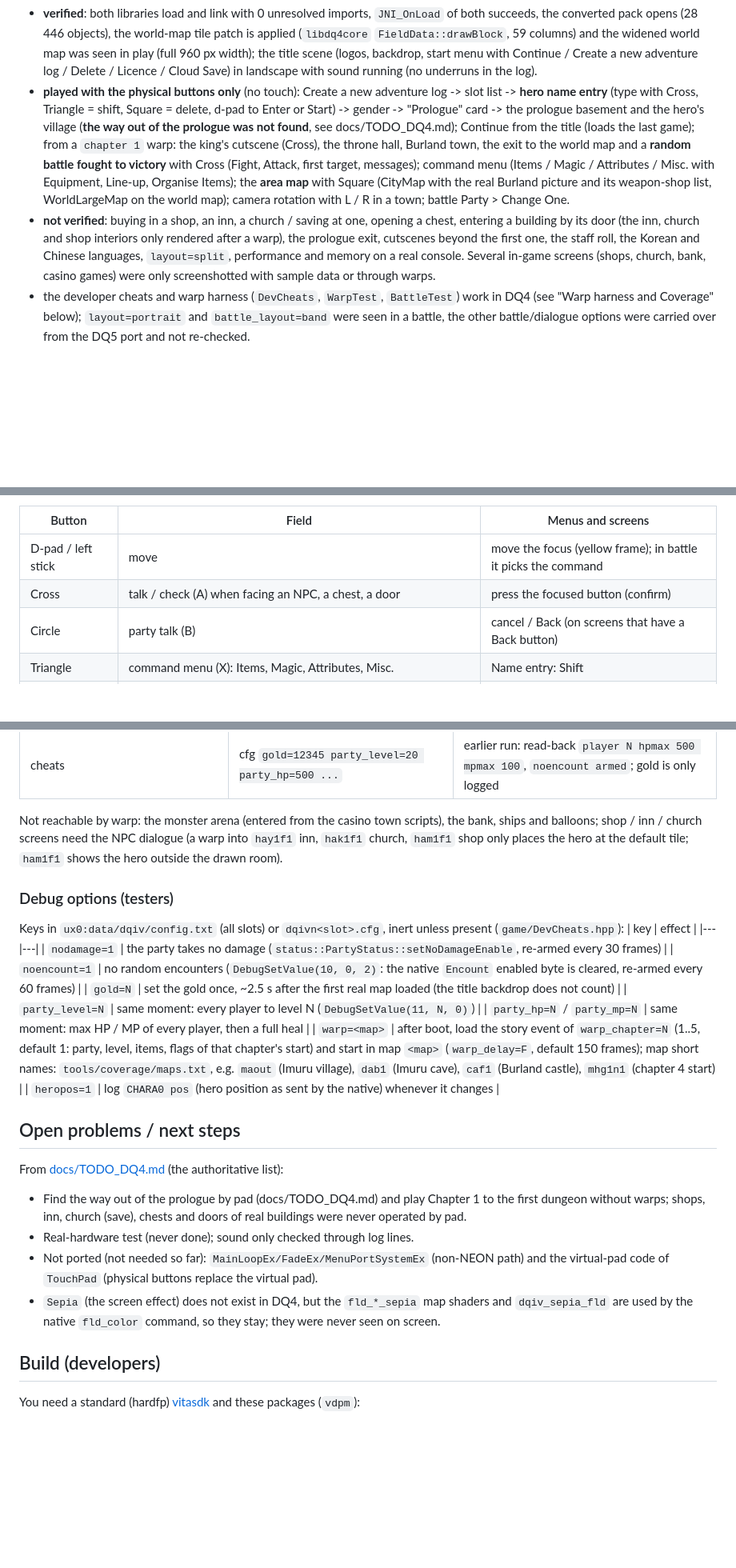
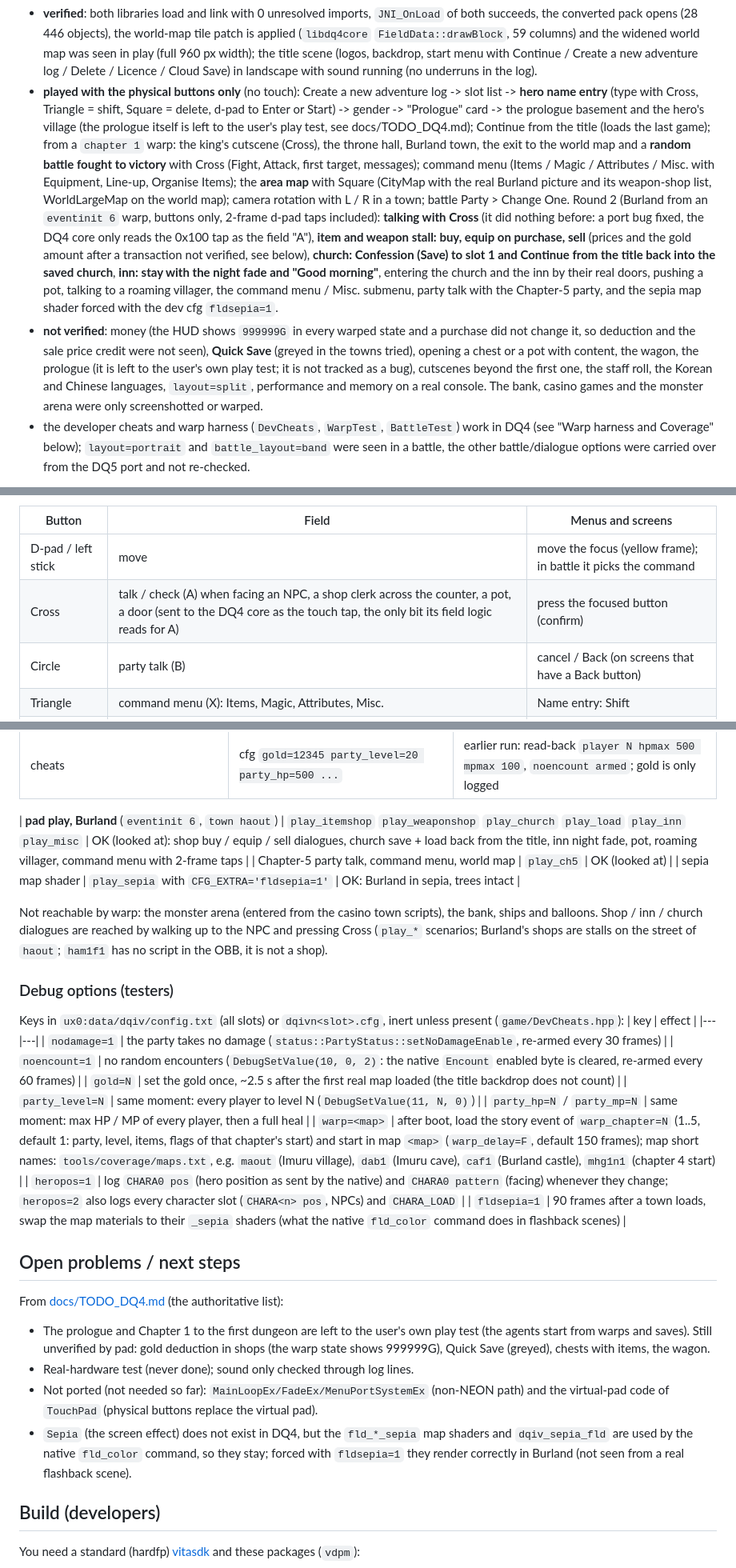
Before and after one commit to frangarcj/dqiv_vita, a Markdown page: README.md, 3 parts joined by grey strips. Shown at 80% size. Drawn GitHub-style; blank space fills up the shorter version.

Commit message:
README: round 2 pad verification, controls, coverage rows, debug cfg
Co-Authored-By: Claude Sonnet 5.5 <noreply@anthropic.com>

```diff
--- a/README.md
+++ b/README.md
@@ -14,9 +14,10 @@ A native PS Vita port of the Android version of *Dragon Quest IV: Chapters of th
 
 * **verified**: both libraries load and link with 0 unresolved imports, `JNI_OnLoad` of both succeeds, the converted pack opens (28 446 objects), the world-map tile patch is applied (`libdq4core` `FieldData::drawBlock`, 59 columns) and the widened world map was seen in play (full 960 px width);
   the title scene (logos, backdrop, start menu with Continue / Create a new adventure log / Delete / Licence / Cloud Save) in landscape with sound running (no underruns in the log).
-* **played with the physical buttons only** (no touch): Create a new adventure log -> slot list -> **hero name entry** (type with Cross, Triangle = shift, Square = delete, d-pad to Enter or Start) -> gender -> "Prologue" card -> the prologue basement and the hero's village (**the way out of the prologue was not found**, see docs/TODO_DQ4.md); Continue from the title (loads the last game);
+* **played with the physical buttons only** (no touch): Create a new adventure log -> slot list -> **hero name entry** (type with Cross, Triangle = shift, Square = delete, d-pad to Enter or Start) -> gender -> "Prologue" card -> the prologue basement and the hero's village (the prologue itself is left to the user's play test, see docs/TODO_DQ4.md); Continue from the title (loads the last game);
   from a `chapter 1` warp: the king's cutscene (Cross), the throne hall, Burland town, the exit to the world map and a **random battle fought to victory** with Cross (Fight, Attack, first target, messages); command menu (Items / Magic / Attributes / Misc. with Equipment, Line-up, Organise Items); the **area map** with Square (CityMap with the real Burland picture and its weapon-shop list, WorldLargeMap on the world map); camera rotation with L / R in a town; battle Party > Change One.
-* **not verified**: buying in a shop, an inn, a church / saving at one, opening a chest, entering a building by its door (the inn, church and shop interiors only rendered after a warp), the prologue exit, cutscenes beyond the first one, the staff roll, the Korean and Chinese languages, `layout=split`, performance and memory on a real console. Several in-game screens (shops, church, bank, casino games) were only screenshotted with sample data or through warps.
+  Round 2 (Burland from an `eventinit 6` warp, buttons only, 2-frame d-pad taps included): **talking with Cross** (it did nothing before: a port bug fixed, the DQ4 core only reads the 0x100 tap as the field "A"), **item and weapon stall: buy, equip on purchase, sell** (prices and the gold amount after a transaction not verified, see below), **church: Confession (Save) to slot 1 and Continue from the title back into the saved church**, **inn: stay with the night fade and "Good morning"**, entering the church and the inn by their real doors, pushing a pot, talking to a roaming villager, the command menu / Misc. submenu, party talk with the Chapter-5 party, and the sepia map shader forced with the dev cfg `fldsepia=1`.
+* **not verified**: money (the HUD shows `999999G` in every warped state and a purchase did not change it, so deduction and the sale price credit were not seen), **Quick Save** (greyed in the towns tried), opening a chest or a pot with content, the wagon, the prologue (it is left to the user's own play test; it is not tracked as a bug), cutscenes beyond the first one, the staff roll, the Korean and Chinese languages, `layout=split`, performance and memory on a real console. The bank, casino games and the monster arena were only screenshotted or warped.
 * the developer cheats and warp harness (`DevCheats`, `WarpTest`, `BattleTest`) work in DQ4 (see "Warp harness and Coverage" below); `layout=portrait` and `battle_layout=band` were seen in a battle, the other battle/dialogue options were carried over from the DQ5 port and not re-checked.
 
 See [DEVELOPERS.md](DEVELOPERS.md) and [docs/TODO_DQ4.md](docs/TODO_DQ4.md) for the details and the open items.
@@ -100,7 +101,7 @@ Mapping of the Vita buttons to the original pad bits (`source/platform/vita_inpu
 | Button | Field | Menus and screens |
 |---|---|---|
 | D-pad / left stick | move | move the focus (yellow frame); in battle it picks the command |
-| Cross | talk / check (A) when facing an NPC, a chest, a door | press the focused button (confirm) |
+| Cross | talk / check (A) when facing an NPC, a shop clerk across the counter, a pot, a door (sent to the DQ4 core as the touch tap, the only bit its field logic reads for A) | press the focused button (confirm) |
 | Circle | party talk (B) | cancel / Back (on screens that have a Back button) |
 | Triangle | command menu (X): Items, Magic, Attributes, Misc. | Name entry: Shift |
 | Square | area map (Y): town map, or the world map outside towns | Name entry: Delete |
@@ -151,7 +152,11 @@ Last full run (2026-10-31, main after the pad-play work, Vita3K, muted): **all 2
 | random encounters | cfg `warp=dab1 nodamage=1 noencount=1 heropos=1` + `cave_walk.txt` | earlier run: 2200 frames in the Imuru cave, no battle with `noencount`; a real random encounter without it |
 | cheats | cfg `gold=12345 party_level=20 party_hp=500 ...` | earlier run: read-back `player N hpmax 500 mpmax 100`, `noencount armed`; gold is only logged |
 
-Not reachable by warp: the monster arena (entered from the casino town scripts), the bank, ships and balloons; shop / inn / church screens need the NPC dialogue (a warp into `hay1f1` inn, `hak1f1` church, `ham1f1` shop only places the hero at the default tile; `ham1f1` shows the hero outside the drawn room).
+| **pad play, Burland** (`eventinit 6`, `town haout`) | `play_itemshop` `play_weaponshop` `play_church` `play_load` `play_inn` `play_misc` | OK (looked at): shop buy / equip / sell dialogues, church save + load back from the title, inn night fade, pot, roaming villager, command menu with 2-frame taps |
+| Chapter-5 party talk, command menu, world map | `play_ch5` | OK (looked at) |
+| sepia map shader | `play_sepia` with `CFG_EXTRA='fldsepia=1'` | OK: Burland in sepia, trees intact |
+
+Not reachable by warp: the monster arena (entered from the casino town scripts), the bank, ships and balloons. Shop / inn / church dialogues are reached by walking up to the NPC and pressing Cross (`play_*` scenarios; Burland's shops are stalls on the street of `haout`; `ham1f1` has no script in the OBB, it is not a shop).
 
 
 ### Debug options (testers)
@@ -164,15 +169,16 @@ Keys in `ux0:data/dqiv/config.txt` (all slots) or `dqivn<slot>.cfg`, inert unles
 | `party_level=N` | same moment: every player to level N (`DebugSetValue(11, N, 0)`) |
 | `party_hp=N` / `party_mp=N` | same moment: max HP / MP of every player, then a full heal |
 | `warp=<map>` | after boot, load the story event of `warp_chapter=N` (1..5, default 1: party, level, items, flags of that chapter's start) and start in map `<map>` (`warp_delay=F`, default 150 frames); map short names: `tools/coverage/maps.txt`, e.g. `maout` (Imuru village), `dab1` (Imuru cave), `caf1` (Burland castle), `mhg1n1` (chapter 4 start) |
-| `heropos=1` | log `CHARA0 pos` (hero position as sent by the native) whenever it changes |
+| `heropos=1` | log `CHARA0 pos` (hero position as sent by the native) and `CHARA0 pattern` (facing) whenever they change; `heropos=2` also logs every character slot (`CHARA<n> pos`, NPCs) and `CHARA_LOAD` |
+| `fldsepia=1` | 90 frames after a town loads, swap the map materials to their `_sepia` shaders (what the native `fld_color` command does in flashback scenes) |
 
 ## Open problems / next steps
 From [docs/TODO_DQ4.md](docs/TODO_DQ4.md) (the authoritative list):
 
-* Find the way out of the prologue by pad (docs/TODO_DQ4.md) and play Chapter 1 to the first dungeon without warps; shops, inn, church (save), chests and doors of real buildings were never operated by pad.
+* The prologue and Chapter 1 to the first dungeon are left to the user's own play test (the agents start from warps and saves). Still unverified by pad: gold deduction in shops (the warp state shows 999999G), Quick Save (greyed), chests with items, the wagon.
 * Real-hardware test (never done); sound only checked through log lines.
 * Not ported (not needed so far): `MainLoopEx/FadeEx/MenuPortSystemEx` (non-NEON path) and the virtual-pad code of `TouchPad` (physical buttons replace the virtual pad).
-* `Sepia` (the screen effect) does not exist in DQ4, but the `fld_*_sepia` map shaders and `dqiv_sepia_fld` are used by the native `fld_color` command, so they stay; they were never seen on screen.
+* `Sepia` (the screen effect) does not exist in DQ4, but the `fld_*_sepia` map shaders and `dqiv_sepia_fld` are used by the native `fld_color` command, so they stay; forced with `fldsepia=1` they render correctly in Burland (not seen from a real flashback scene).
 
 ## Build (developers)
 You need a standard (hardfp) [vitasdk](https://github.com/vitasdk) and these packages (`vdpm`):
```
